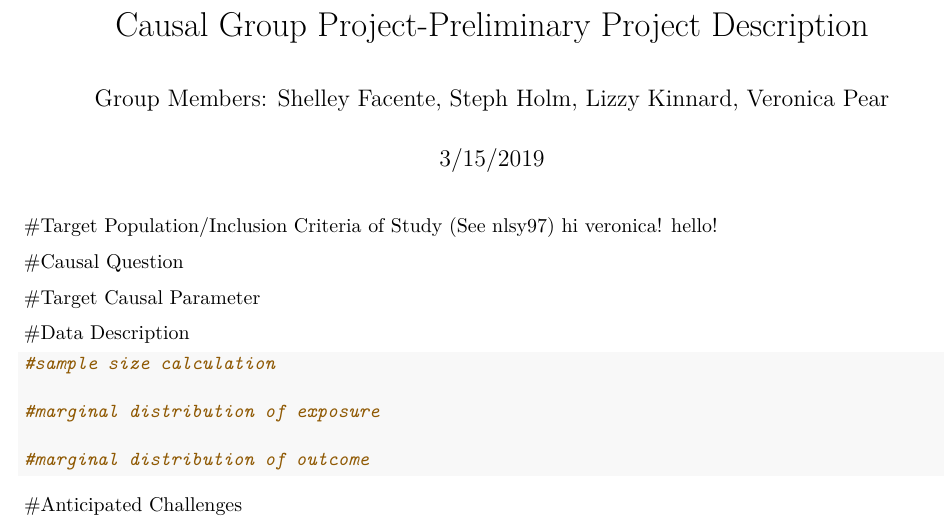
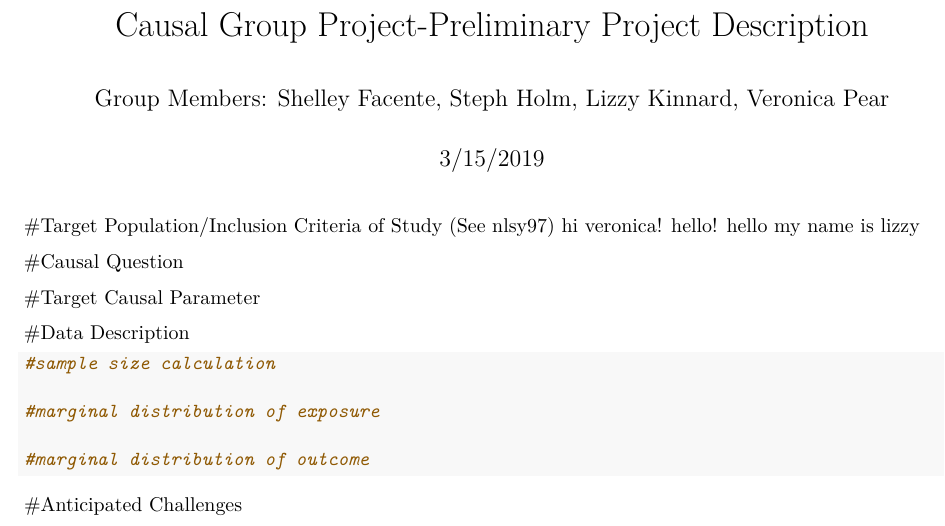
Before and after one commit to causal1spring2019/finalproject, an R Markdown document (ProjectProposal.Rmd): part of the page, cut so that both start at the same text. Rendered offline with R 4.5, knitr and Pandoc, then LaTeX, with nearby package versions.

Commit message:
Update ProjectProposal.Rmd

```diff
--- a/ProjectProposal.Rmd
+++ b/ProjectProposal.Rmd
@@ -12,6 +12,7 @@ knitr::opts_chunk$set(echo = TRUE)
 #Target Population/Inclusion Criteria of Study (See nlsy97)
 hi veronica!
 hello!
+hello my name is lizzy
 
 #Causal Question
 
```
